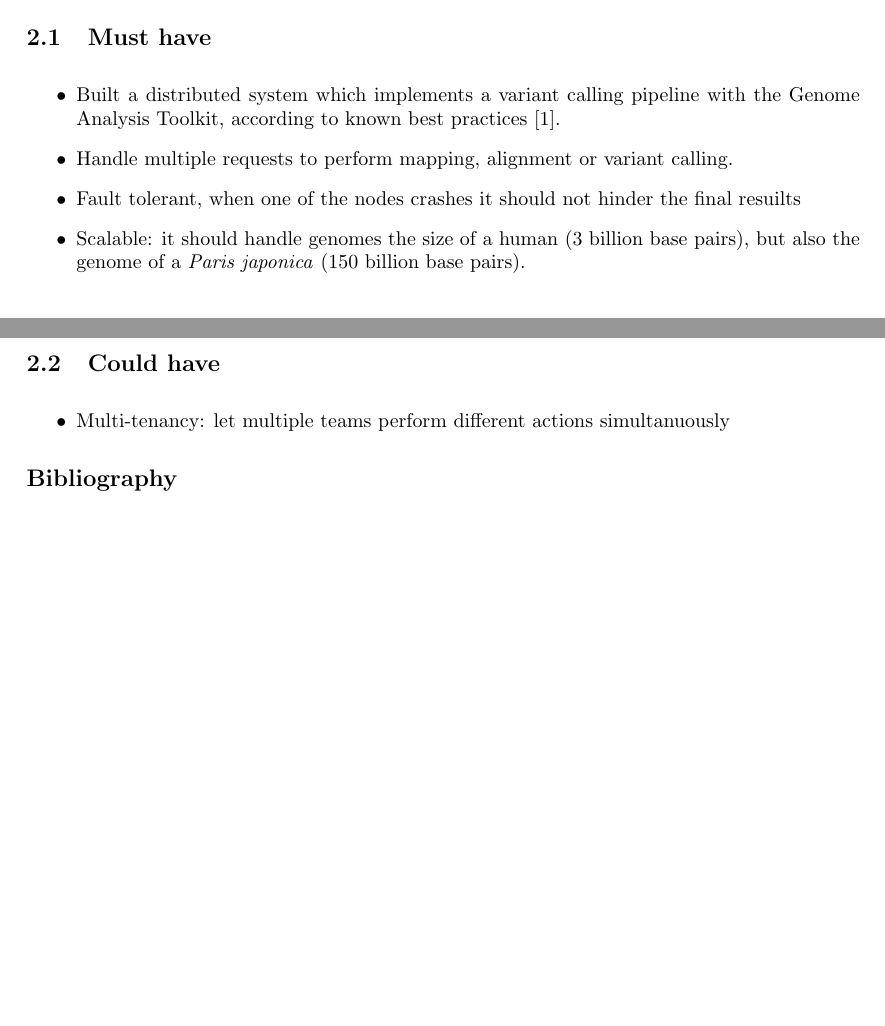
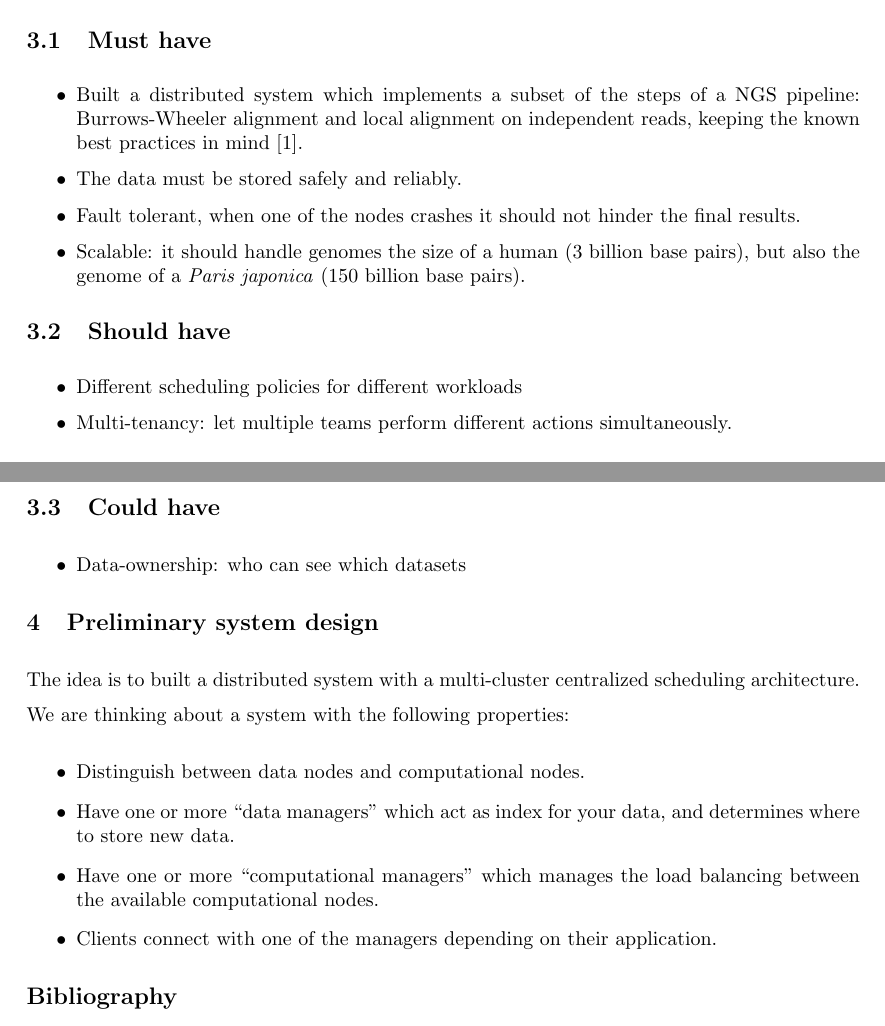
Before and after one commit to lrvdijk/distributed-ngs, a LaTeX book (docs/projectproposal/projectproposal.tex): two parts of pages 1 and 2 of 2 before the commit and two parts of pages 2 and 3 of 3 after it, joined at a grey line, cut so that both start at the same text, the shorter picture padded with empty space. Compiled offline with pdfLaTeX.

Commit message:
Expand project proposal a bit

```diff
--- a/docs/projectproposal/projectproposal.tex
+++ b/docs/projectproposal/projectproposal.tex
@@ -29,16 +54,36 @@ Because you retrieve a lot of individual short reads from your sequencing step,
 \section{Must have}
 
 \begin{itemize}
-    \item Built a distributed system which implements a variant calling pipeline with the Genome Analysis Toolkit, according to known best practices \cite{auwera2013fastq}.
-    \item Handle multiple requests to perform mapping, alignment or variant calling.
-    \item Fault tolerant, when one of the nodes crashes it should not hinder the final resuilts
+    \item Built a distributed system which implements a subset of the steps of a NGS pipeline: Burrows-Wheeler alignment and local alignment on independent reads, keeping the known best practices in mind \cite{auwera2013fastq}.
+    \item The data must be stored safely and reliably.
+    \item Fault tolerant, when one of the nodes crashes it should not hinder the final results.
     \item Scalable: it should handle genomes the size of a human (3 billion base pairs), but also the genome of a \textit{Paris japonica} (150 billion base pairs).
+\end{itemize}
+
+\section{Should have}
+
+\begin{itemize}
+    \item Different scheduling policies for different workloads
+    \item Multi-tenancy: let multiple teams perform different actions simultaneously.
 \end{itemize}
 
 \section{Could have}
 
 \begin{itemize}
-    \item Multi-tenancy: let multiple teams perform different actions simultanuously
+    \item Data-ownership: who can see which datasets
+\end{itemize}
+
+\chapter{Preliminary system design}
+
+The idea is to built a distributed system with a multi-cluster centralized scheduling architecture.
+
+We are thinking about a system with the following properties:
+
+\begin{itemize}
+    \item Distinguish between data nodes and computational nodes.
+    \item Have one or more ``data managers'' which act as index for your data, and determines where to store new data.
+    \item Have one or more ``computational managers'' which manages the load balancing between the available computational nodes.
+    \item Clients connect with one of the managers depending on their application.
 \end{itemize}
 
 \bibliographystyle{plain}
```
Also changed, not shown: docs/projectproposal/projectproposal.tex (27 more changed lines).
